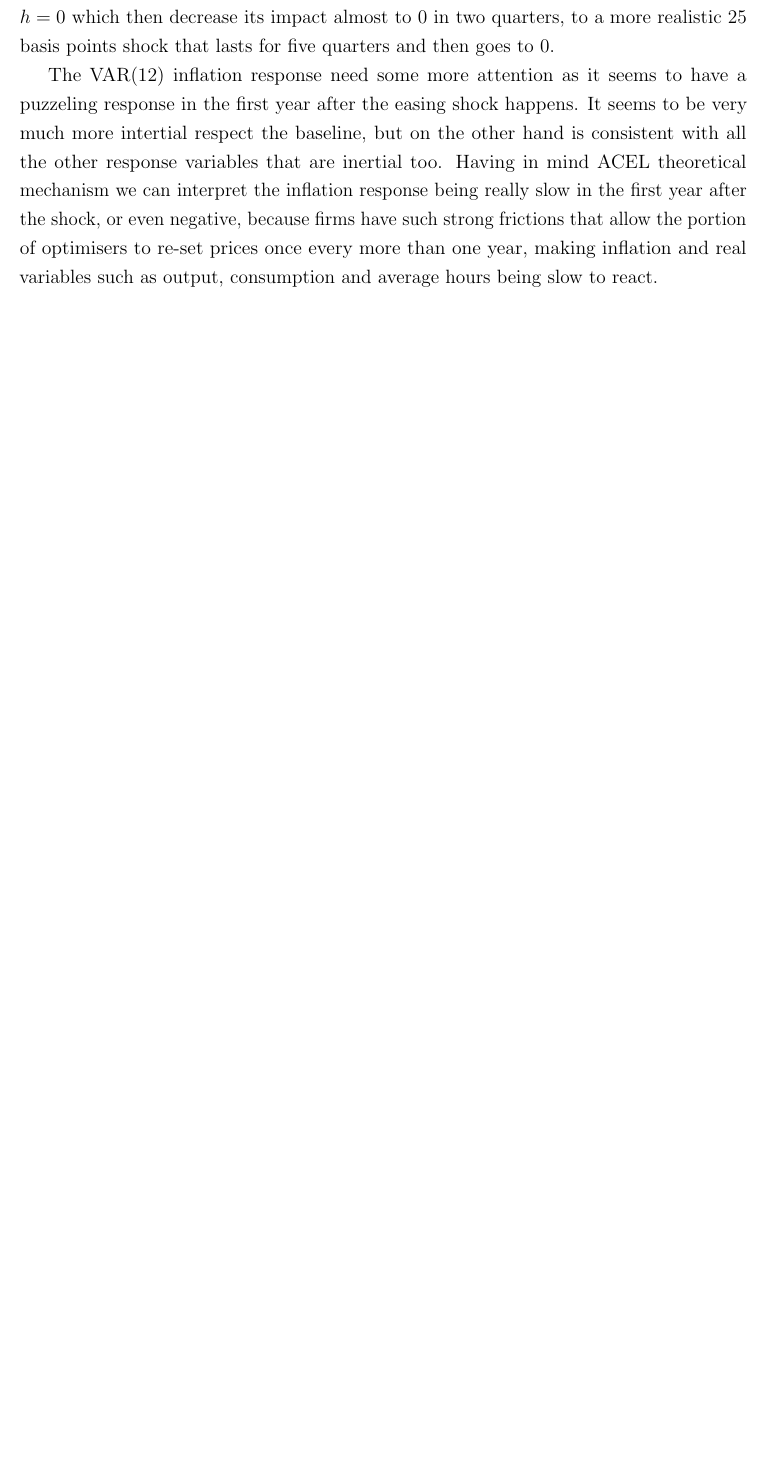
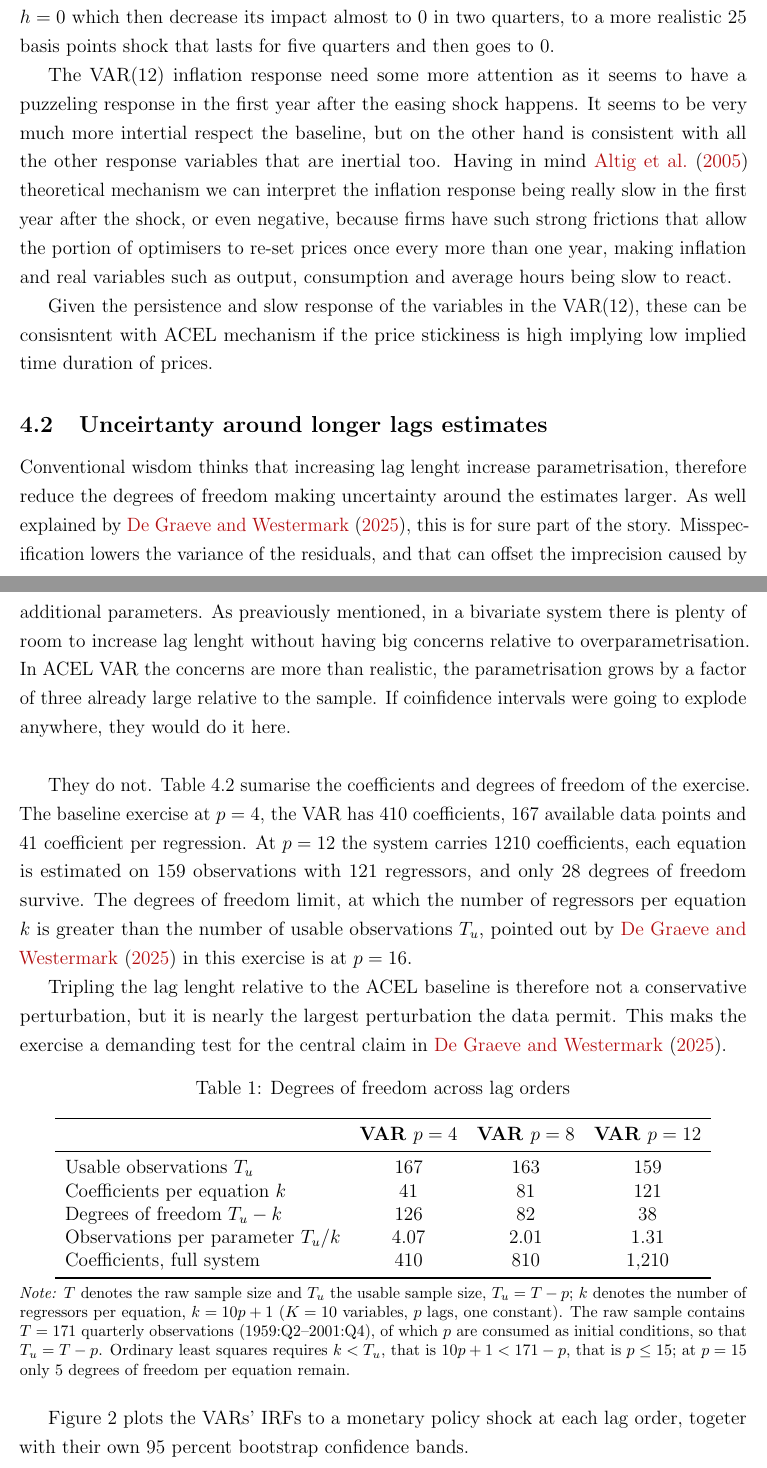
Before and after one commit to lorenzodelcol99/MSc_Thesis, a LaTeX thesis (Thesis_Text/Del_Col_Text/main.tex, which reads Output/Degrees_of_freedom_across_lags_table/degrees_of_freedom_across_lags_table_A4.tex): part of page 19 of 26 before the commit and two parts of pages 19 and 20 of 28 after it, the two joined at a grey line, cut so that both start at the same text, the shorter picture padded with empty space. Compiled offline with pdfLaTeX.

Commit message:
commented the VAR IRFs of MP shock.  degrees of freedom concerns, CI and bootstrap.

```diff
--- /dev/null
+++ b/Output/Degrees_of_freedom_across_lags_table/degrees_of_freedom_across_lags_table_A4.tex
@@ -0,0 +1,20 @@
+\begin{table}[htpb]
+    \centering
+    \caption{Degrees of freedom across lag orders}
+    \label{tab:df_budget}
+    \begin{tabular}{lccc}
+        \toprule
+         & \textbf{VAR $p=4$} & \textbf{VAR $p=8$} & \textbf{VAR $p=12$} \\
+        \midrule
+        Usable observations $T_u$ & 167 & 163 & 159 \\
+        Coefficients per equation $k$ & 41 & 81 & 121 \\
+        Degrees of freedom $T_u-k$ & 126 & 82 & 38 \\
+        Observations per parameter $T_u/k$ & 4.07 & 2.01 & 1.31 \\
+        Coefficients, full system & 410 & 810 & 1{,}210 \\
+        \bottomrule
+    \end{tabular}
+
+    \vspace{0.15cm}
+    \raggedright
+    \footnotesize{\textit{Note:} $T$ denotes the raw sample size and $T_u$ the usable sample size, $T_u = T-p$; $k$ denotes the number of regressors per equation, $k = 10p+1$ ($K=10$ variables, $p$ lags, one constant). The raw sample contains $T=171$ quarterly observations (1959:Q2--2001:Q4), of which $p$ are consumed as initial conditions, so that $T_u = T-p$. Ordinary least squares requires $k < T_u$, that is $10p+1 < 171-p$, that is $p \leq 15$; at $p=15$ only 5 degrees of freedom per equation remain.}
+\end{table}
--- a/Thesis_Text/Del_Col_Text/main.tex
+++ b/Thesis_Text/Del_Col_Text/main.tex
@@ -714,9 +717,43 @@ five quarters and then goes to $0$.
 The VAR($12$) inflation response need some more attention as it seems to have a puzzeling response
 in the first year after the easing shock happens.
 It seems to be very much more intertial respect the baseline, but on the other hand is consistent with all
-the other response variables that are inertial too. Having in mind ACEL theoretical mechanism we can interpret
+the other response variables that are inertial too. Having in mind \cite{ACEL2005WP} theoretical mechanism we can interpret
 the inflation response being really slow in the first year after the shock, or even negative, because firms
 have such strong frictions that allow the portion of optimisers to re-set prices once every more than one year,
 making inflation and real variables such as output, consumption and average hours being slow to react.
 
+Given the persistence and slow response of the variables in the VAR($12$), these can be consisntent with
+ACEL mechanism if the price stickiness is high implying low implied time duration of prices.
 
+\subsection{Unceirtanty around longer lags estimates}
+Conventional wisdom thinks that increasing lag lenght increase parametrisation, therefore reduce the degrees
+of freedom making uncertainty around the estimates larger. As well explained by \cite{Long_Lag2025},
+this is for sure part of the story.
+Misspecification lowers the variance of the residuals, and that can offset the imprecision caused by additional parameters.
+As preaviously mentioned, in a bivariate system there is plenty of room to increase lag lenght without
+having big concerns relative to overparametrisation. In ACEL VAR the concerns are more than realistic,
+the parametrisation grows by a factor of three already large relative to the sample.
+If coinfidence intervals were going to explode anywhere, they would do it here.
+\\
+
+They do not.
+Table \ref{tab:degrees_of_freedom} sumarise the coefficients and degrees of freedom of the exercise.
+The baseline exercise at $p = 4$, the VAR has $410$ coefficients, $167$ available data points and $41$
+coefficient per regression.
+At $p = 12$ the system carries 1210 coefficients, each equation is estimated on $159$ observations with
+$121$ regressors, and only 28 degrees of freedom survive.
+The degrees of freedom limit, at which the number of regressors per equation $k$ is greater than the number
+of usable observations $T_u$, pointed out by \cite{Long_Lag2025} in this exercise is at $p = 16$.
+
+Tripling the lag lenght relative to the ACEL baseline is therefore not a conservative perturbation,
+but it is nearly the largest perturbation the data permit.
+This maks the exercise a demanding test for the central claim in \cite{Long_Lag2025}.
+
+\IfFileExists{../../Output/Degrees_of_freedom_across_lags_table/degrees_of_freedom_across_lags_table_A4.tex}
+    {\input{../../Output/Degrees_of_freedom_across_lags_table/degrees_of_freedom_across_lags_table_A4.tex}}
+    {\noindent\fbox{Image Path Broken or File Missing}}
+    \label{tab:degrees_of_freedom}
+\FloatBarrier
+
+Figure \ref{fig:var_irfs_all_ci} plots the VARs' IRFs to a monetary policy shock at each lag order,
+togeter with their own $95$ percent bootstrap confidence bands.
@@ -722,0 +767,3 @@ making inflation and real variables such as output, consumption and average hour
+    \label{fig:var_irfs_all_ci}
+\end{figure}
+\FloatBarrier
```
Also changed, not shown: Output/Degrees_of_freedom_across_lags_table/degrees_of_freedom_across_lags_table_Slides.tex (added, +17 -0 lines), Thesis_Text/Del_Col_Text/main.pdf, Thesis_Text/Del_Col_Text/main.tex (50 more changed lines), 3 other files.
